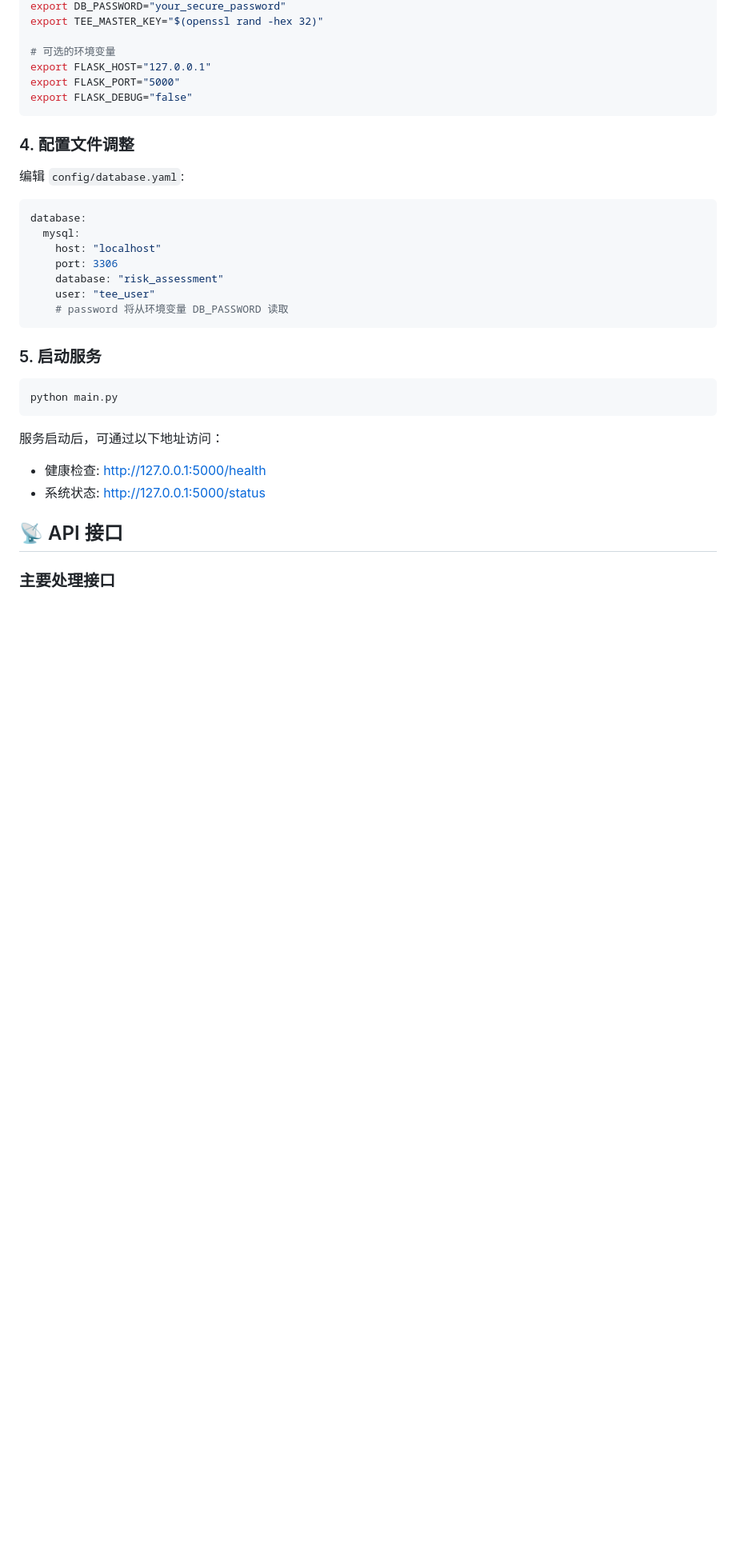
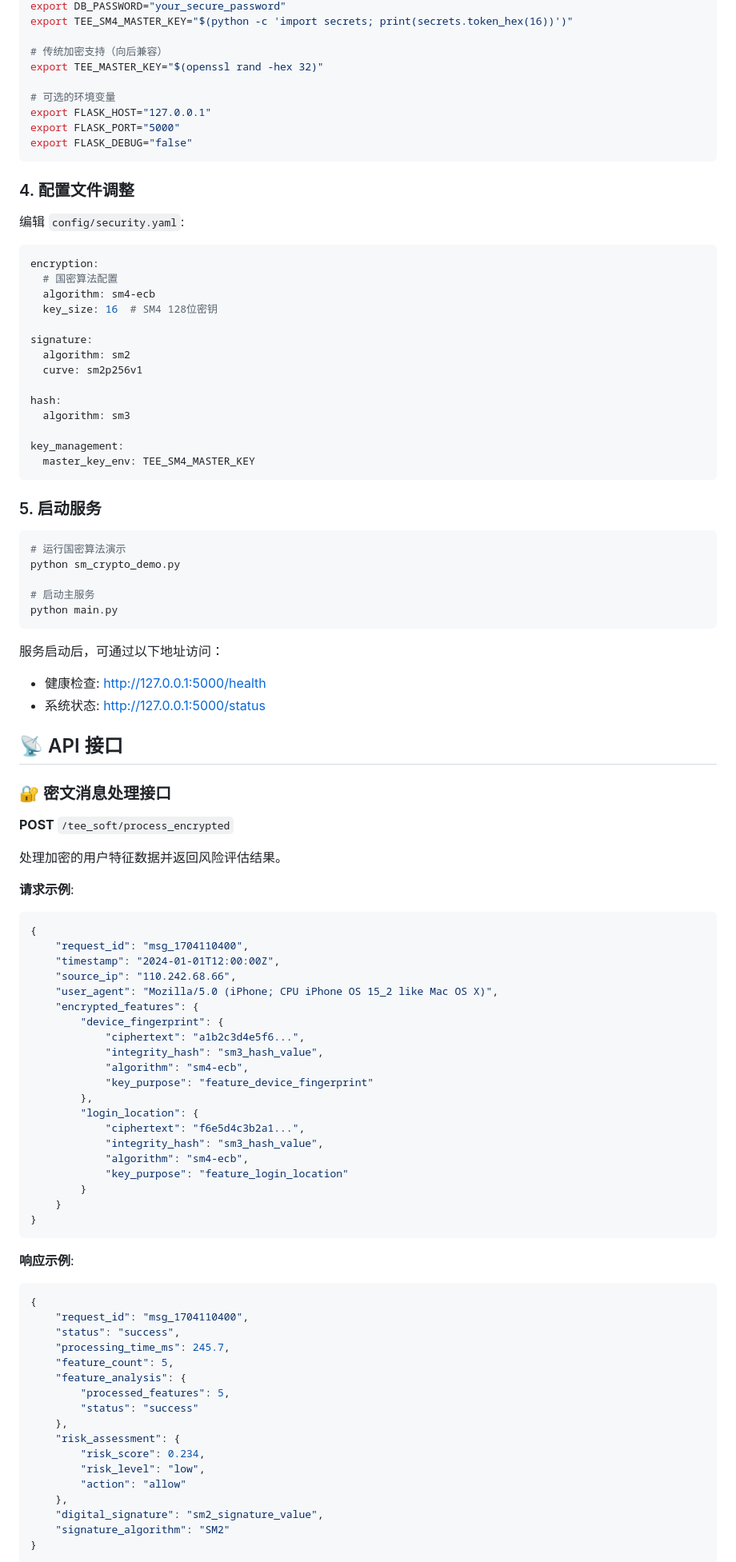
Before and after one commit to juranyouren/tee_soft, a Markdown page: README.md, the part around the change printed below. Shown: that part at 80% size. Drawn GitHub-style; blank space fills up the shorter version.

Commit message:
Initial commit: TEE_SOFT - 可信执行环境风险评估软件

````diff
--- a/README.md
+++ b/README.md
@@ -65,4 +83,7 @@ FLUSH PRIVILEGES;
 export DB_PASSWORD="your_secure_password"
+export TEE_SM4_MASTER_KEY="$(python -c 'import secrets; print(secrets.token_hex(16))')"
+
+# 传统加密支持（向后兼容）
 export TEE_MASTER_KEY="$(openssl rand -hex 32)"
 
 # 可选的环境变量
@@ -73,20 +94,31 @@ export FLASK_DEBUG="false"
 
 ### 4. 配置文件调整
 
-编辑 `config/database.yaml`:
+编辑 `config/security.yaml`:
 ```yaml
-database:
-  mysql:
-    host: "localhost"
-    port: 3306
-    database: "risk_assessment"
-    user: "tee_user"
-    # password 将从环境变量 DB_PASSWORD 读取
+encryption:
+  # 国密算法配置
+  algorithm: sm4-ecb
+  key_size: 16  # SM4 128位密钥
+
+signature:
+  algorithm: sm2
+  curve: sm2p256v1
+
+hash:
+  algorithm: sm3
+
+key_management:
+  master_key_env: TEE_SM4_MASTER_KEY
 ```
 
 ### 5. 启动服务
 
 ```bash
+# 运行国密算法演示
+python sm_crypto_demo.py
+
+# 启动主服务
 python main.py
 ```
 
@@ -96,4 +128,54 @@ python main.py
 
 ## 📡 API 接口
 
-### 主要处理接口
+### 🔐 密文消息处理接口
+
+**POST** `/tee_soft/process_encrypted`
+
+处理加密的用户特征数据并返回风险评估结果。
+
+**请求示例**:
+```json
+{
+    "request_id": "msg_1704110400",
+    "timestamp": "2024-01-01T12:00:00Z",
+    "source_ip": "110.242.68.66",
+    "user_agent": "Mozilla/5.0 (iPhone; CPU iPhone OS 15_2 like Mac OS X)",
+    "encrypted_features": {
+        "device_fingerprint": {
+            "ciphertext": "a1b2c3d4e5f6...",
+            "integrity_hash": "sm3_hash_value",
+            "algorithm": "sm4-ecb",
+            "key_purpose": "feature_device_fingerprint"
+        },
+        "login_location": {
+            "ciphertext": "f6e5d4c3b2a1...",
+            "integrity_hash": "sm3_hash_value",
+            "algorithm": "sm4-ecb",
+            "key_purpose": "feature_login_location"
+        }
+    }
+}
+```
+
+**响应示例**:
+```json
+{
+    "request_id": "msg_1704110400",
+    "status": "success",
+    "processing_time_ms": 245.7,
+    "feature_count": 5,
+    "feature_analysis": {
+        "processed_features": 5,
+        "status": "success"
+    },
+    "risk_assessment": {
+        "risk_score": 0.234,
+        "risk_level": "low",
+        "action": "allow"
+    },
+    "digital_signature": "sm2_signature_value",
+    "signature_algorithm": "SM2"
+}
+```
+
````
Also changed, not shown: other parts of README.md (+195 -224 lines).
